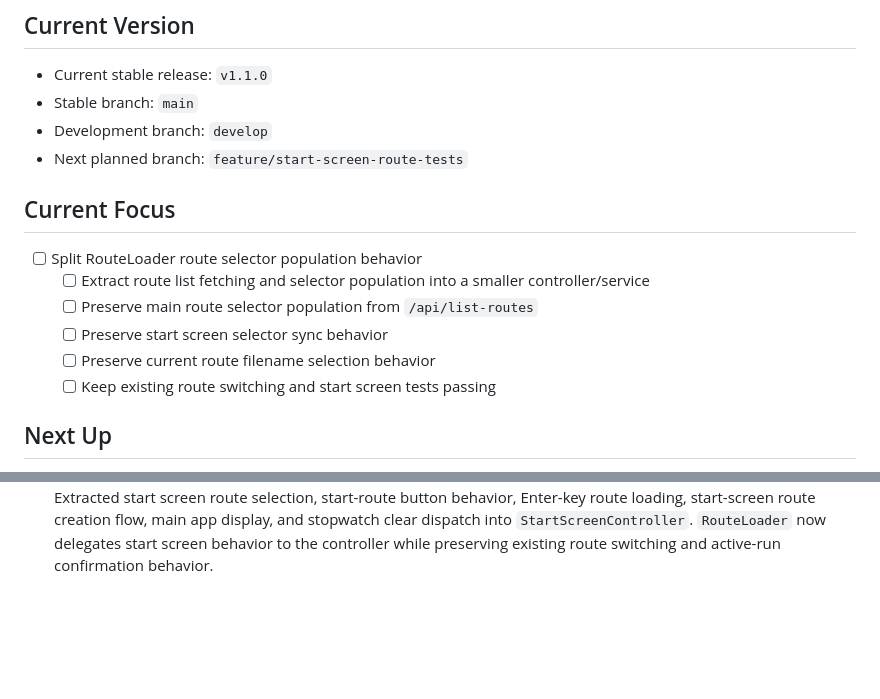
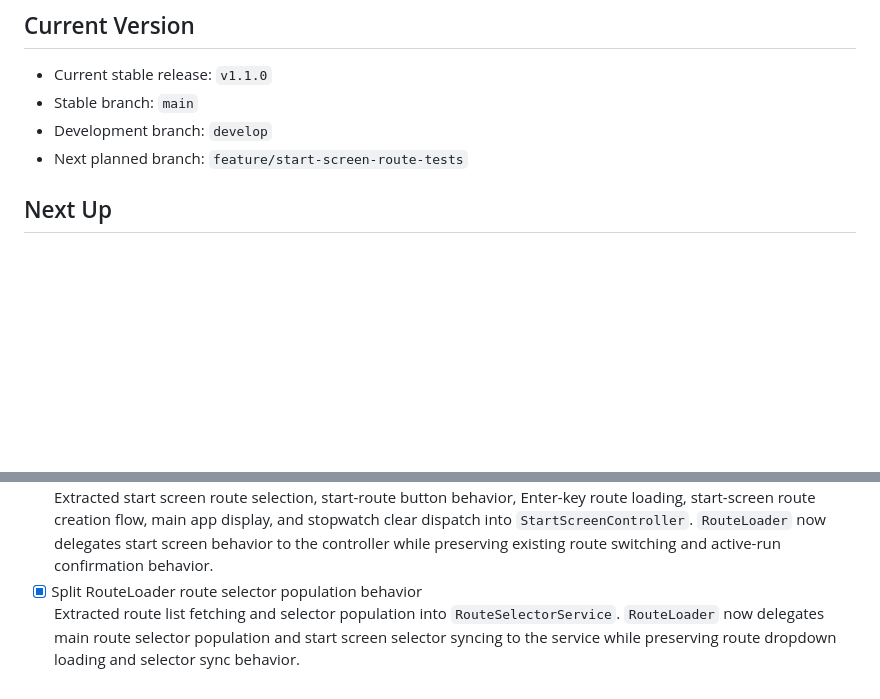
Before and after one commit to hugovela1980/split-timer, a Markdown page: docs/project-backlog.md, 2 parts joined by grey strips. GitHub-like rendering; blank space fills up the shorter version.

Commit message:
Update backlog after RoutSelectorService extraction

```diff
--- a/docs/project-backlog.md
+++ b/docs/project-backlog.md
@@ -7,14 +7,7 @@
 - Development branch: `develop`
 - Next planned branch: `feature/start-screen-route-tests`
 
-## Current Focus
 
-- [ ] Split RouteLoader route selector population behavior
-  - [ ] Extract route list fetching and selector population into a smaller controller/service
-  - [ ] Preserve main route selector population from `/api/list-routes`
-  - [ ] Preserve start screen selector sync behavior
-  - [ ] Preserve current route filename selection behavior
-  - [ ] Keep existing route switching and start screen tests passing
 
 ## Next Up
 
@@ -94,3 +87,5 @@
   Extracted route fetching, route response unwrapping, route validation, and schema normalization into `RouteDataService`. `RouteLoader` now delegates route data loading to the service while preserving its public route-loading behavior.
 - [x] Split RouteLoader start screen and route selection behavior
   Extracted start screen route selection, start-route button behavior, Enter-key route loading, start-screen route creation flow, main app display, and stopwatch clear dispatch into `StartScreenController`. `RouteLoader` now delegates start screen behavior to the controller while preserving existing route switching and active-run confirmation behavior.
+- [x] Split RouteLoader route selector population behavior
+  Extracted route list fetching and selector population into `RouteSelectorService`. `RouteLoader` now delegates main route selector population and start screen selector syncing to the service while preserving route dropdown loading and selector sync behavior.
```
